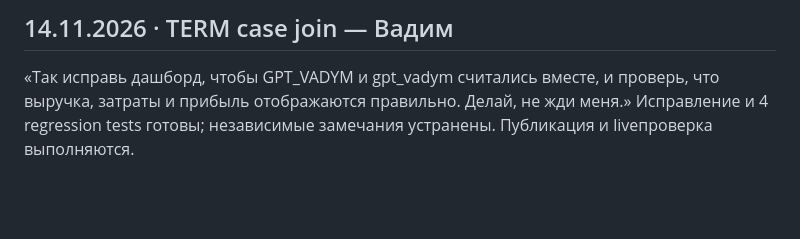
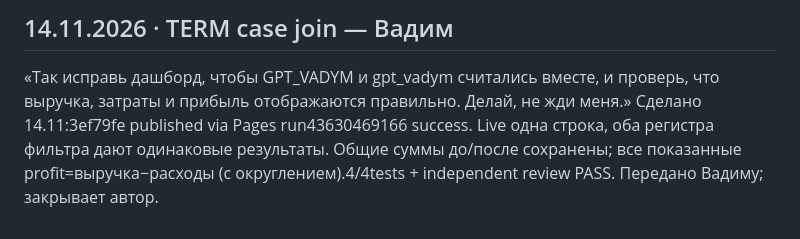
Before and after one commit to dreamcarua/dreamcar-dashboard, a Markdown page: memory/tasks.md, the part around the change. Rendered like a GitHub page; blank space fills up the shorter version.

```diff
--- a/memory/tasks.md
+++ b/memory/tasks.md
@@ -112,4 +112,4 @@ service_role і postgres → повні. Живі сторінки після з
 
 ## 14.11.2026 · TERM case join — Вадим
 «Так исправь дашборд, чтобы GPT_VADYM и gpt_vadym считались вместе, и проверь, что выручка, затраты и прибыль отображаются правильно. Делай, не жди меня.»
-Исправление и 4 regression tests готовы; независимые замечания устранены. Публикация и liveпроверка выполняются.
+Сделано 14.11:3ef79fe published via Pages run43630469166 success. Live одна строка, оба регистра фильтра дают одинаковые результаты. Общие суммы до/после сохранены; все показанные profit=выручка−расходы (с округлением).4/4tests + independent review PASS. Передано Вадиму; закрывает автор.
```
Also changed, not shown: memory/decisions.md (+2 -0 lines).
